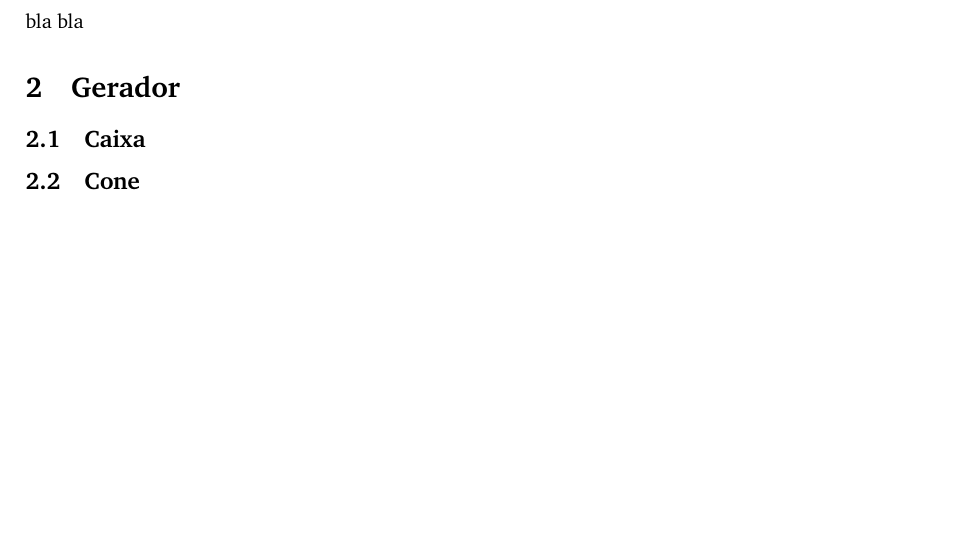
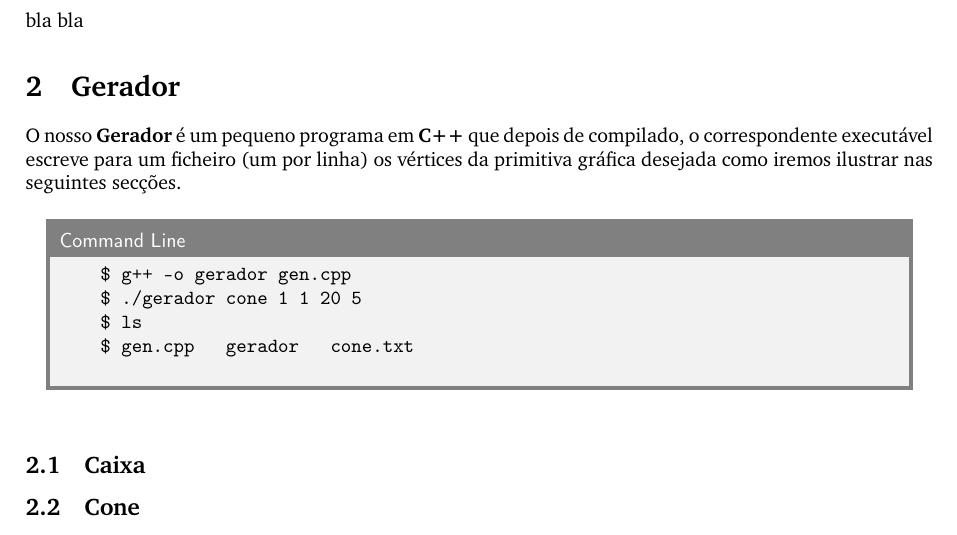
Before and after one commit to bfar97/CG18-19, a LaTeX paper (Relatorio - Cuidado!/main.tex): part of page 4 of 8, cut so that both start at the same text, the shorter picture padded with empty space. Compiled offline with pdfLaTeX.

Commit message:
intro do gerador

```diff
--- a/Relatorio - Cuidado!/main.tex
+++ b/Relatorio - Cuidado!/main.tex
@@ -72,7 +72,16 @@ Talvez remover esta ainda vamos ver.
 bla bla
 
 \section{Gerador}
-
+O nosso \textbf{Gerador} é um pequeno programa em \textbf{C++} que depois de compilado, o correspondente executável escreve para um ficheiro (um por linha) os vértices da primitiva gráfica desejada  como iremos ilustrar nas seguintes secções.
+% Linha de Comandos "screenshot"
+\begin{commandline}
+	\begin{verbatim}
+		$ g++ -o gerador gen.cpp
+		$ ./gerador cone 1 1 20 5
+		$ ls
+		$ gen.cpp			gerador			cone.txt
+	\end{verbatim}
+\end{commandline}
 \subsection{Caixa}
 
 \subsection{Cone}
```
